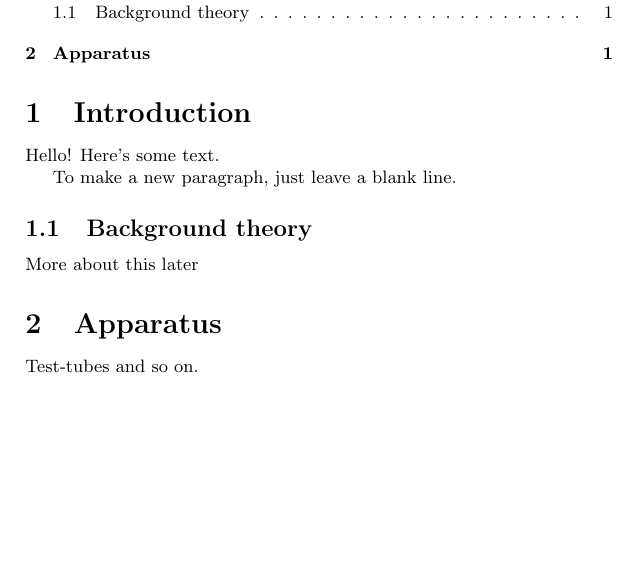
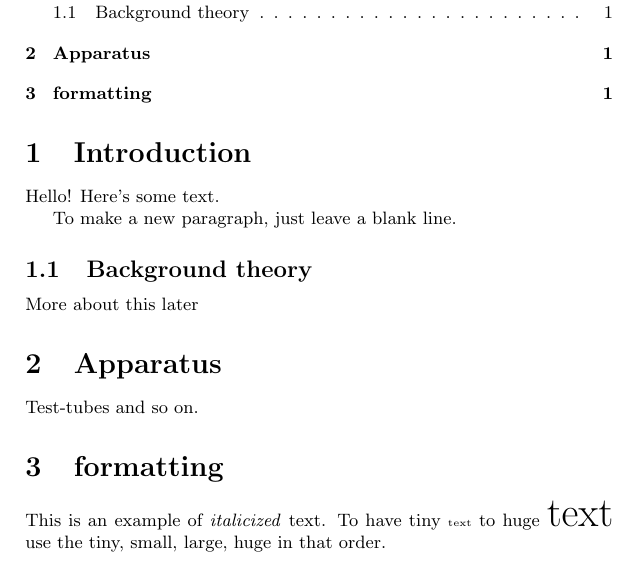
Before and after one commit to primalpop/Latut, a LaTeX document (Latex-tut.tex): part of the page, cut so that both start at the same text, the shorter picture padded with empty space. Compiled offline with pdfLaTeX.

Commit message:
6. Latex - Text Formatting

```diff
--- a/Latex-tut.tex
+++ b/Latex-tut.tex
@@ -20,4 +20,9 @@ More about this later
 \section{Apparatus}
 Test-tubes and so on.
 
+\section{formatting}
+This is an example of \textit{italicized} text. To have
+tiny {\tiny text} to huge {\huge text} use the tiny, small, large,
+huge in that order.
+
 \end{document}
```
